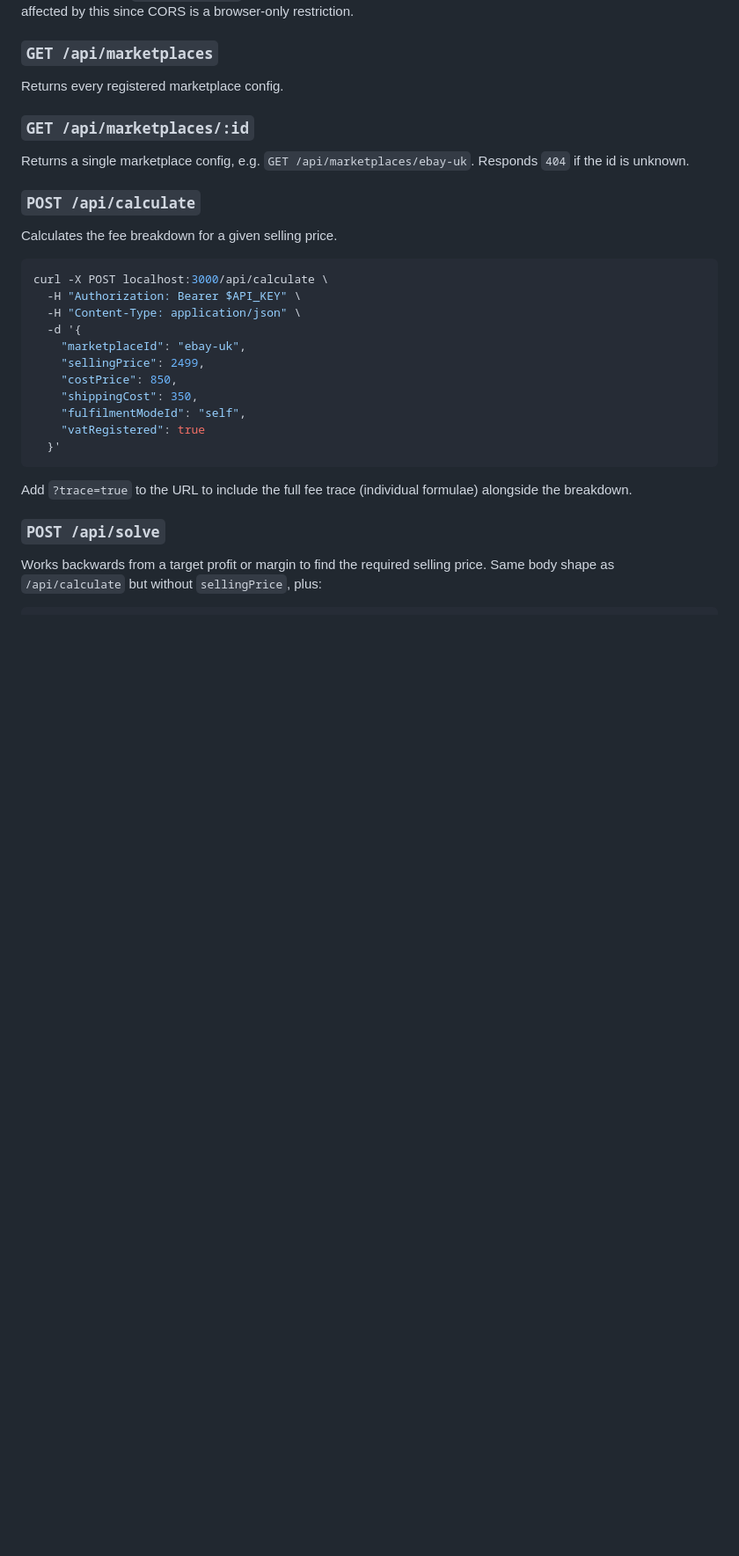
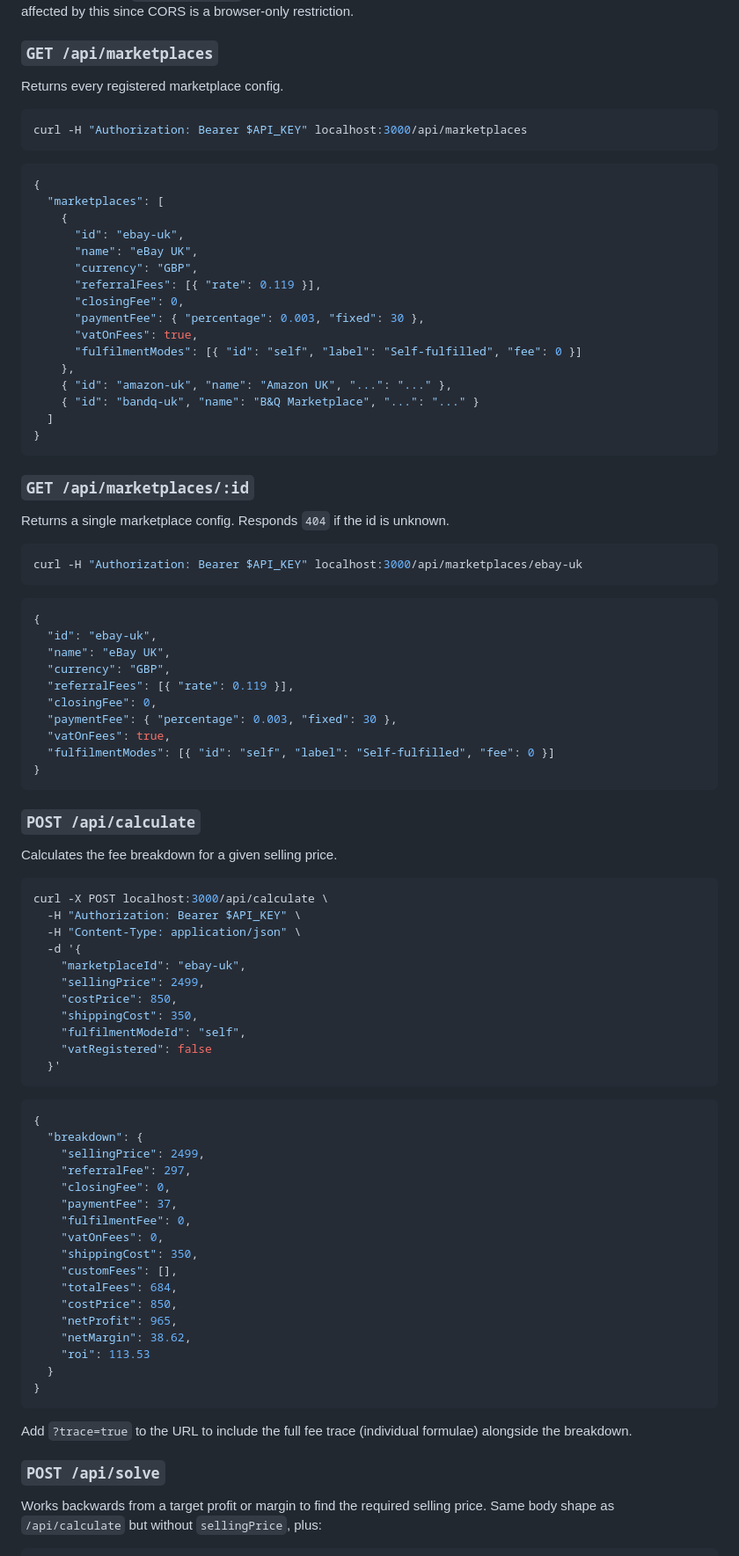
Before and after one commit to illushun/margin-desk, a Markdown page: README.md, the part around one of its changes. Shown at 88% size. Drawn GitHub-style; blank space fills up the shorter version.

````diff
--- a/README.md
+++ b/README.md
@@ -86,9 +86,49 @@ Missing or wrong keys get a `401`. Cross-origin browser requests are blocked unl
 
 Returns every registered marketplace config.
 
+```bash
+curl -H "Authorization: Bearer $API_KEY" localhost:3000/api/marketplaces
+```
+
+```json
+{
+  "marketplaces": [
+    {
+      "id": "ebay-uk",
+      "name": "eBay UK",
+      "currency": "GBP",
+      "referralFees": [{ "rate": 0.119 }],
+      "closingFee": 0,
+      "paymentFee": { "percentage": 0.003, "fixed": 30 },
+      "vatOnFees": true,
+      "fulfilmentModes": [{ "id": "self", "label": "Self-fulfilled", "fee": 0 }]
+    },
+    { "id": "amazon-uk", "name": "Amazon UK", "...": "..." },
+    { "id": "bandq-uk", "name": "B&Q Marketplace", "...": "..." }
+  ]
+}
+```
+
 ### `GET /api/marketplaces/:id`
 
-Returns a single marketplace config, e.g. `GET /api/marketplaces/ebay-uk`. Responds `404` if the id is unknown.
+Returns a single marketplace config. Responds `404` if the id is unknown.
+
+```bash
+curl -H "Authorization: Bearer $API_KEY" localhost:3000/api/marketplaces/ebay-uk
+```
+
+```json
+{
+  "id": "ebay-uk",
+  "name": "eBay UK",
+  "currency": "GBP",
+  "referralFees": [{ "rate": 0.119 }],
+  "closingFee": 0,
+  "paymentFee": { "percentage": 0.003, "fixed": 30 },
+  "vatOnFees": true,
+  "fulfilmentModes": [{ "id": "self", "label": "Self-fulfilled", "fee": 0 }]
+}
+```
 
 ### `POST /api/calculate`
 
@@ -104,8 +144,28 @@ curl -X POST localhost:3000/api/calculate \
     "costPrice": 850,
     "shippingCost": 350,
     "fulfilmentModeId": "self",
-    "vatRegistered": true
+    "vatRegistered": false
   }'
+```
+
+```json
+{
+  "breakdown": {
+    "sellingPrice": 2499,
+    "referralFee": 297,
+    "closingFee": 0,
+    "paymentFee": 37,
+    "fulfilmentFee": 0,
+    "vatOnFees": 0,
+    "shippingCost": 350,
+    "customFees": [],
+    "totalFees": 684,
+    "costPrice": 850,
+    "netProfit": 965,
+    "netMargin": 38.62,
+    "roi": 113.53
+  }
+}
 ```
 
 Add `?trace=true` to the URL to include the full fee trace (individual formulae) alongside the breakdown.
````
Also changed, not shown: other parts of README.md (+91 -1 lines).
